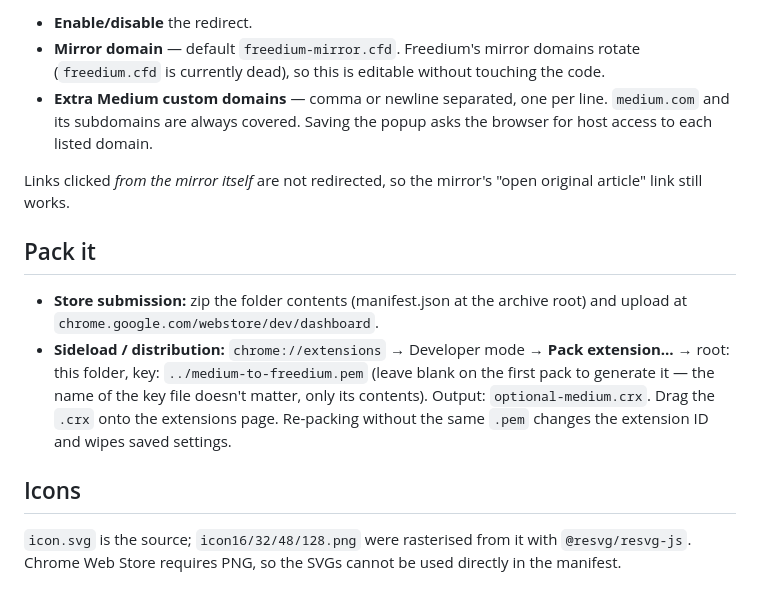
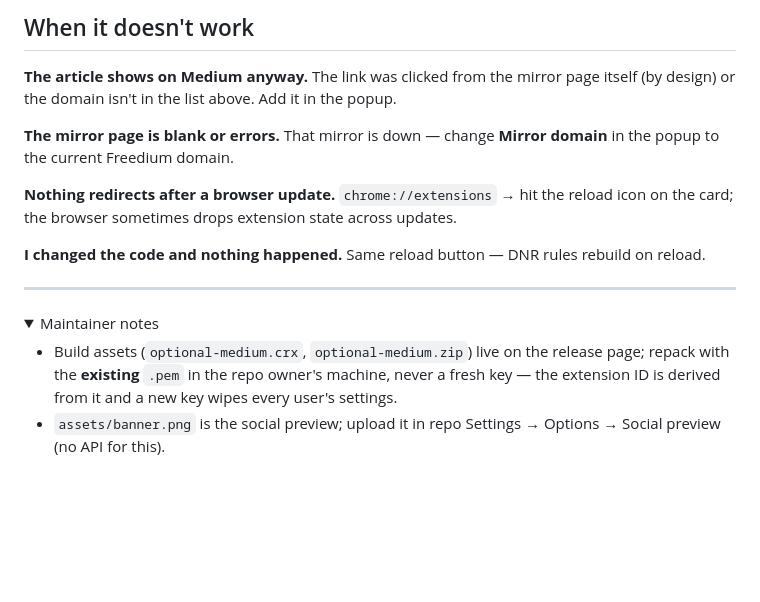
Before and after one commit to GreatHavoc/optional-medium, a Markdown page: README.md, the part around one of its changes. Drawn GitHub-style; folded sections open; blank space fills up the shorter version.

```diff
--- a/README.md
+++ b/README.md
@@ -39,26 +74,26 @@ the latest GitHub Release. The `.pem` signing key is deliberately not in this re
 
-- **Enable/disable** the redirect.
-- **Mirror domain** — default `freedium-mirror.cfd`. Freedium's mirror domains rotate
-  (`freedium.cfd` is currently dead), so this is editable without touching the code.
-- **Extra Medium custom domains** — comma or newline separated, one per line.
-  `medium.com` and its subdomains are always covered. Saving the popup asks the
-  browser for host access to each listed domain.
+## When it doesn't work
 
-Links clicked *from the mirror itself* are not redirected, so the mirror's
-"open original article" link still works.
+**The article shows on Medium anyway.** The link was clicked from the mirror page itself
+(by design) or the domain isn't in the list above. Add it in the popup.
 
-## Pack it
+**The mirror page is blank or errors.** That mirror is down — change **Mirror domain**
+in the popup to the current Freedium domain.
 
-- **Store submission:** zip the folder contents (manifest.json at the archive root) and
-  upload at `chrome.google.com/webstore/dev/dashboard`.
-- **Sideload / distribution:** `chrome://extensions` → Developer mode → **Pack extension…**
-  → root: this folder, key: `../medium-to-freedium.pem` (leave blank on the first pack to
-  generate it — the name of the key file doesn't matter, only its contents). Output:
-  `optional-medium.crx`. Drag the `.crx` onto the extensions page.
-  Re-packing without the same `.pem` changes the extension ID and wipes saved settings.
+**Nothing redirects after a browser update.** `chrome://extensions` → hit the reload
+icon on the card; the browser sometimes drops extension state across updates.
 
-## Icons
+**I changed the code and nothing happened.** Same reload button — DNR rules rebuild on
+reload.
 
-`icon.svg` is the source; `icon16/32/48/128.png` were rasterised from it with
-`@resvg/resvg-js`. Chrome Web Store requires PNG, so the SVGs cannot be used
-directly in the manifest.
+---
+
+<details>
+<summary>Maintainer notes</summary>
+
+- Build assets (`optional-medium.crx`, `optional-medium.zip`) live on the release page;
+  repack with the **existing** `.pem` in the repo owner's machine, never a fresh key —
+  the extension ID is derived from it and a new key wipes every user's settings.
+- `assets/banner.png` is the social preview; upload it in repo Settings → Options →
+  Social preview (no API for this).
+</details>
```
Also changed, not shown: other parts of README.md (+59 -24 lines), assets/banner.png (added).
